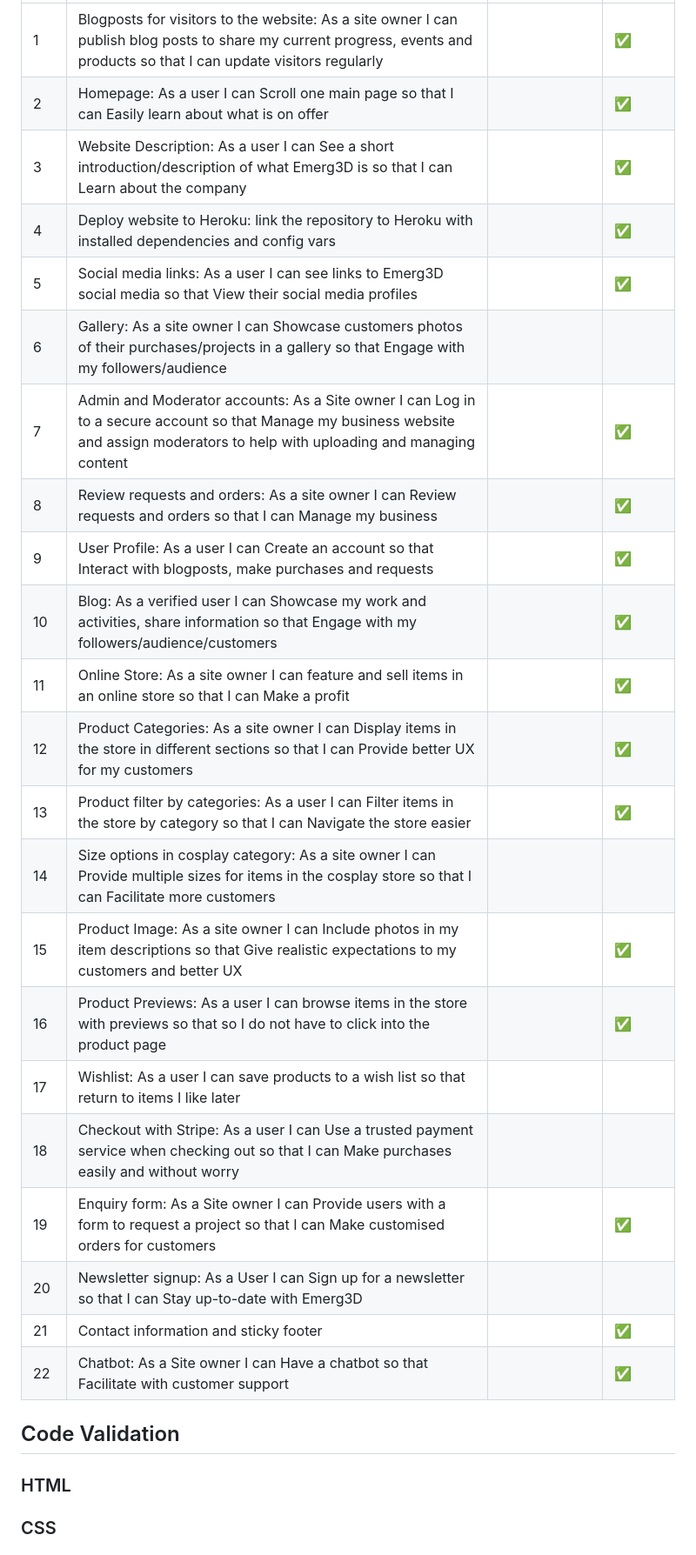
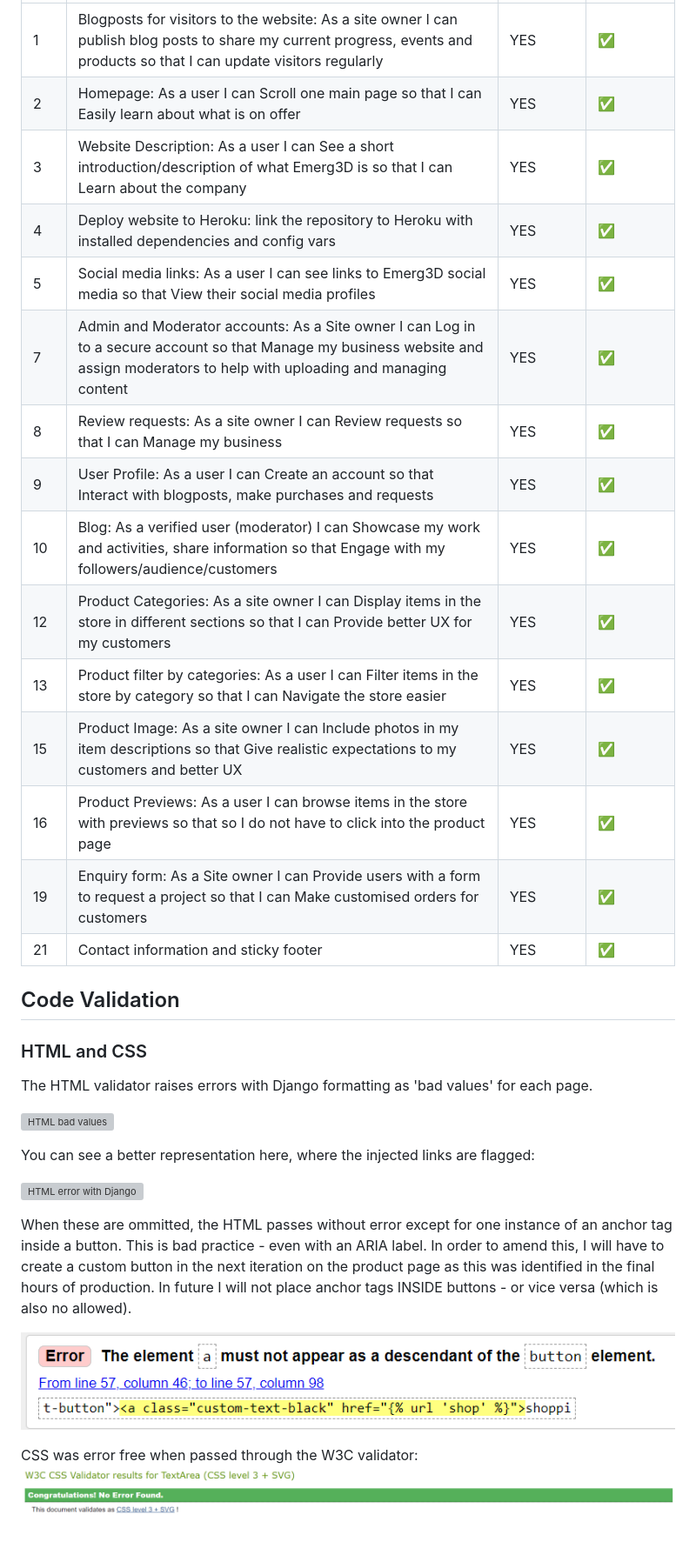
Before and after one commit to modonohoe/emerg3d, a Markdown page: TESTING.md, the part around the change printed below. Shown: that part at 87% size. Rendered like a GitHub page; grey boxes are pictures that could not be loaded.

Commit message:
Docs: update TESTING.md

```diff
--- a/TESTING.md
+++ b/TESTING.md
@@ -17,29 +19,36 @@
 | -- | ---- | ---- | -- |
-| 1 | Blogposts for visitors to the website: As a site owner I can publish blog posts to share my current progress, events and products so that I can update visitors regularly |  | ✅ |
-| 2 | Homepage: As a user I can Scroll one main page so that I can Easily learn about what is on offer |  | ✅ |
-| 3 | Website Description: As a user I can See a short introduction/description of what Emerg3D is so that I can Learn about the company |  | ✅ |
-| 4 | Deploy website to Heroku: link the repository to Heroku with installed dependencies and config vars |  | ✅ |
-| 5 | Social media links: As a user I can see links to Emerg3D social media so that View their social media profiles |  | ✅ |
-| 6 | Gallery: As a site owner I can Showcase customers photos of their purchases/projects in a gallery so that Engage with my followers/audience |  |  |
-| 7 | Admin and Moderator accounts: As a Site owner I can Log in to a secure account so that Manage my business website and assign moderators to help with uploading and managing content |  | ✅ |
-| 8 | Review requests and orders: As a site owner I can Review requests and orders so that I can Manage my business |  | ✅ |
-| 9 | User Profile: As a user I can Create an account so that Interact with blogposts, make purchases and requests |  | ✅ |
-| 10 | Blog: As a verified user I can Showcase my work and activities, share information so that Engage with my followers/audience/customers |  | ✅ |
-| 11 | Online Store: As a site owner I can feature and sell items in an online store so that I can Make a profit |  | ✅ |
-| 12 | Product Categories: As a site owner I can Display items in the store in different sections so that I can Provide better UX for my customers |  | ✅ |
-| 13 | Product filter by categories: As a user I can Filter items in the store by category so that I can Navigate the store easier |  | ✅ |
-| 14 | Size options in cosplay category: As a site owner I can Provide multiple sizes for items in the cosplay store so that I can Facilitate more customers |  |  |
-| 15 | Product Image: As a site owner I can Include photos in my item descriptions so that Give realistic expectations to my customers and better UX |  | ✅ |
-| 16 | Product Previews: As a user I can browse items in the store with previews so that so I do not have to click into the product page |  | ✅ |
-| 17 | Wishlist: As a user I can save products to a wish list so that return to items I like later |  |  |
-| 18 | Checkout with Stripe: As a user I can Use a trusted payment service when checking out so that I can Make purchases easily and without worry |  |  |
-| 19 | Enquiry form: As a Site owner I can Provide users with a form to request a project so that I can Make customised orders for customers |  | ✅ |
-| 20 | Newsletter signup: As a User I can Sign up for a newsletter so that I can Stay up-to-date with Emerg3D |  |  |
-| 21 | Contact information and sticky footer |  | ✅ |
-| 22 | Chatbot: As a Site owner I can Have a chatbot so that Facilitate with customer support |  | ✅ |
+| 1 | Blogposts for visitors to the website: As a site owner I can publish blog posts to share my current progress, events and products so that I can update visitors regularly | YES  | ✅ |
+| 2 | Homepage: As a user I can Scroll one main page so that I can Easily learn about what is on offer | YES | ✅ |
+| 3 | Website Description: As a user I can See a short introduction/description of what Emerg3D is so that I can Learn about the company | YES | ✅ |
+| 4 | Deploy website to Heroku: link the repository to Heroku with installed dependencies and config vars | YES | ✅ |
+| 5 | Social media links: As a user I can see links to Emerg3D social media so that View their social media profiles | YES | ✅ |
+| 7 | Admin and Moderator accounts: As a Site owner I can Log in to a secure account so that Manage my business website and assign moderators to help with uploading and managing content | YES | ✅ |
+| 8 | Review requests: As a site owner I can Review requests so that I can Manage my business | YES | ✅ |
+| 9 | User Profile: As a user I can Create an account so that Interact with blogposts, make purchases and requests | YES | ✅ |
+| 10 | Blog: As a verified user (moderator) I can Showcase my work and activities, share information so that Engage with my followers/audience/customers | YES | ✅ |
+| 12 | Product Categories: As a site owner I can Display items in the store in different sections so that I can Provide better UX for my customers | YES | ✅ |
+| 13 | Product filter by categories: As a user I can Filter items in the store by category so that I can Navigate the store easier | YES | ✅ |
+| 15 | Product Image: As a site owner I can Include photos in my item descriptions so that Give realistic expectations to my customers and better UX | YES | ✅ |
+| 16 | Product Previews: As a user I can browse items in the store with previews so that so I do not have to click into the product page | YES | ✅ |
+| 19 | Enquiry form: As a Site owner I can Provide users with a form to request a project so that I can Make customised orders for customers | YES | ✅ |
+| 21 | Contact information and sticky footer | YES | ✅ |
 
 ## Code Validation
 
-### HTML
+### HTML and CSS
 
-### CSS
+The HTML validator raises errors with Django formatting as 'bad values' for each page.
+
+![HTML bad values](documentation/testing/bad-html-bad-value-min.png)
+
+You can see a better representation here, where the injected links are flagged:
+
+![HTML error with Django](documentation/testing/bad-html-higlight-min.png)
+
+When these are ommitted, the HTML passes without error except for one instance of an anchor tag inside a button. This is bad practice - even with an ARIA label. In order to amend this, I will have to create a custom button in the next iteration on the product page as this was identified in the final hours of production. In future I will not place anchor tags INSIDE buttons - or vice versa (which is also no allowed).
+
+![anchor button](documentation/testing/no-links-in-buttons-min.png)
+
+CSS was error free when passed through the W3C validator:
+![CSS validation](documentation/testing/valid-css-min.png)
+
```
Also changed, not shown: other parts of TESTING.md (+89 -3 lines), README.md (+13 -11 lines), documentation/testing/huawei-responsivity-issue.jpg (added), documentation/testing/initial-homepage.png (renamed from documentation/testing/Screenshot 2023-12-29 010641.png), documentation/testing/python-results.png (added).
